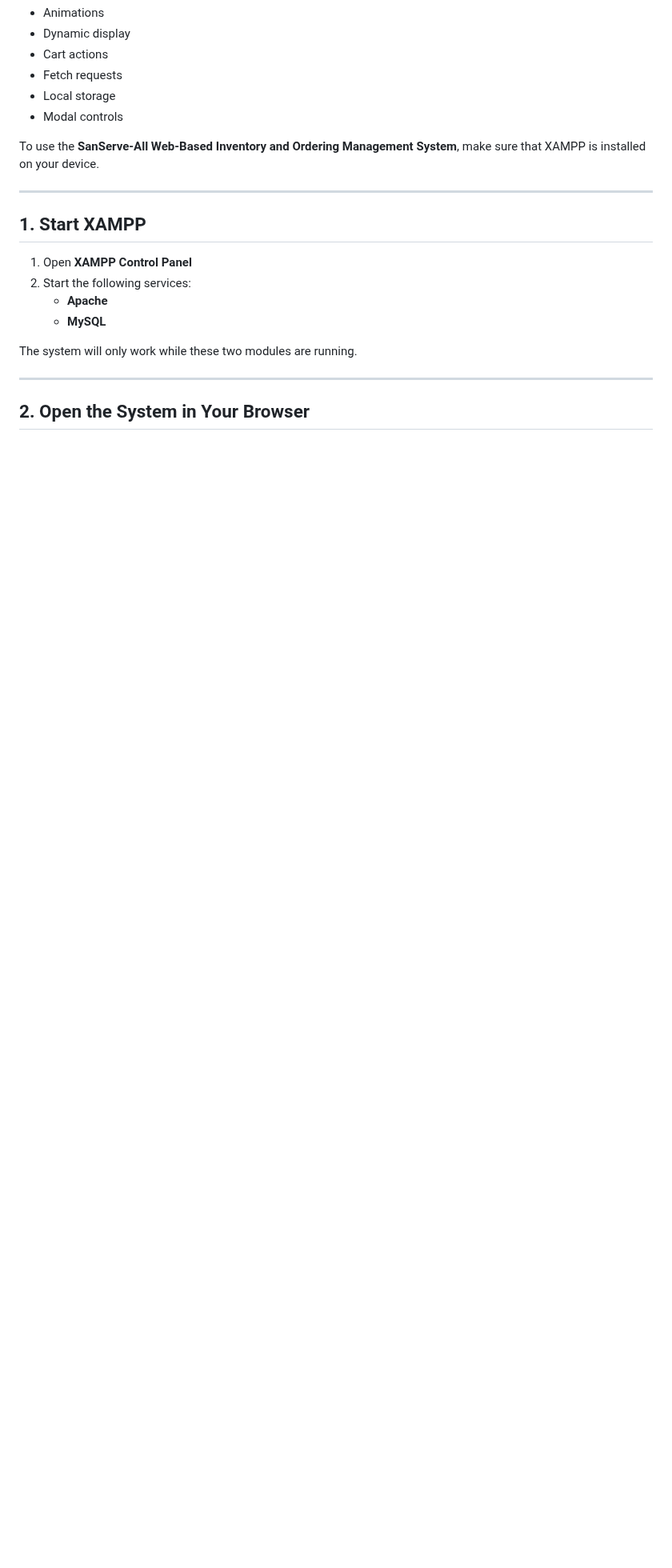
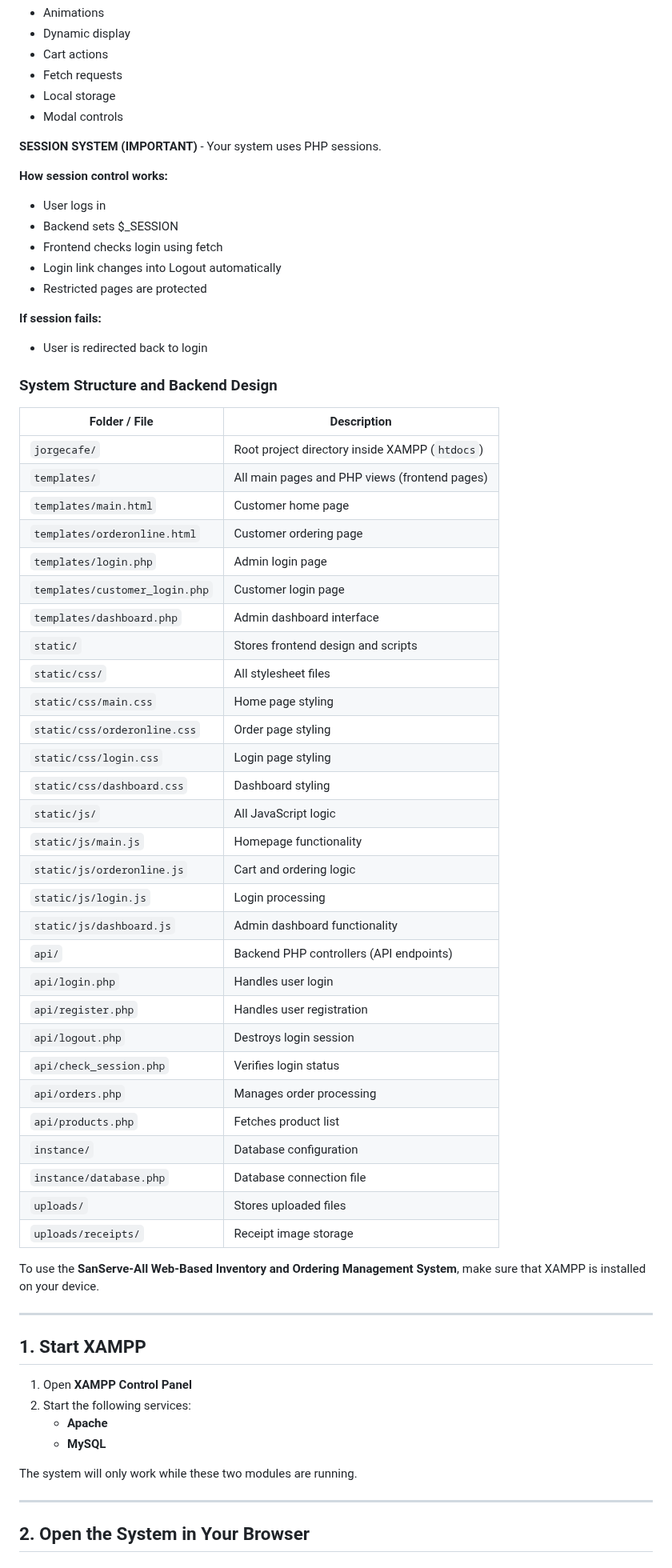
Before and after one commit to yshlae/Jorge-s-Casa-de-Sans-Rival-Cafe, a Markdown page: README.md, the part around one of its changes. Shown at 80% size. Drawn GitHub-style; blank space fills up the shorter version.

```diff
--- a/README.md
+++ b/README.md
@@ -167,6 +167,53 @@ Use this assuming your project folder is: `C:\xampp\htdocs\jorgescafe\`
 - Fetch requests
 - Local storage
 - Modal controls
+
+**SESSION SYSTEM (IMPORTANT)** - Your system uses PHP sessions.
+
+**How session control works:**
+- User logs in
+- Backend sets $_SESSION
+- Frontend checks login using fetch
+- Login link changes into Logout automatically
+- Restricted pages are protected
+
+**If session fails:**
+- User is redirected back to login
+
+<h3> System Structure and Backend Design </h3>
+
+| Folder / File                  | Description                                    |
+| ------------------------------ | ---------------------------------------------- |
+| `jorgecafe/`                   | Root project directory inside XAMPP (`htdocs`) |
+| `templates/`                   | All main pages and PHP views (frontend pages)  |
+| `templates/main.html`          | Customer home page                             |
+| `templates/orderonline.html`   | Customer ordering page                         |
+| `templates/login.php`          | Admin login page                               |
+| `templates/customer_login.php` | Customer login page                            |
+| `templates/dashboard.php`      | Admin dashboard interface                      |
+| `static/`                      | Stores frontend design and scripts             |
+| `static/css/`                  | All stylesheet files                           |
+| `static/css/main.css`          | Home page styling                              |
+| `static/css/orderonline.css`   | Order page styling                             |
+| `static/css/login.css`         | Login page styling                             |
+| `static/css/dashboard.css`     | Dashboard styling                              |
+| `static/js/`                   | All JavaScript logic                           |
+| `static/js/main.js`            | Homepage functionality                         |
+| `static/js/orderonline.js`     | Cart and ordering logic                        |
+| `static/js/login.js`           | Login processing                               |
+| `static/js/dashboard.js`       | Admin dashboard functionality                  |
+| `api/`                         | Backend PHP controllers (API endpoints)        |
+| `api/login.php`                | Handles user login                             |
+| `api/register.php`             | Handles user registration                      |
+| `api/logout.php`               | Destroys login session                         |
+| `api/check_session.php`        | Verifies login status                          |
+| `api/orders.php`               | Manages order processing                       |
+| `api/products.php`             | Fetches product list                           |
+| `instance/`                    | Database configuration                         |
+| `instance/database.php`        | Database connection file                       |
+| `uploads/`                     | Stores uploaded files                          |
+| `uploads/receipts/`            | Receipt image storage                          |
+
 
 
 To use the **SanServe-All Web-Based Inventory and Ordering Management System**, make sure that XAMPP is installed on your device.
```
Also changed, not shown: other parts of README.md (+15 -15 lines).
